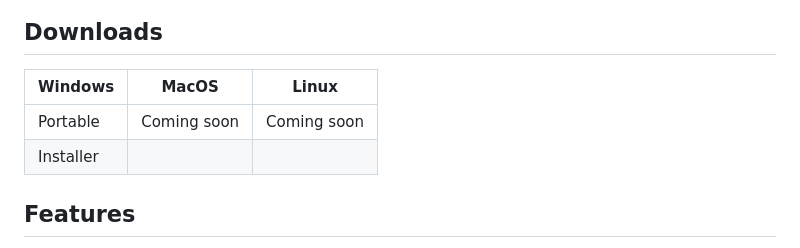
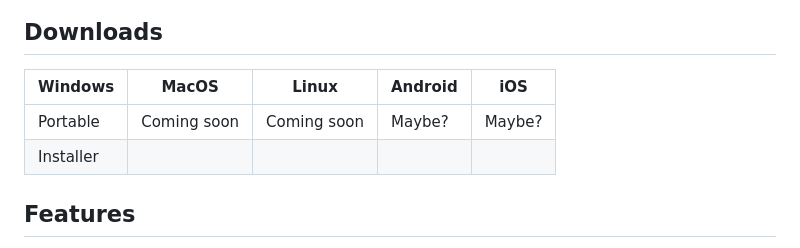
Before and after one commit to ALi3naTEd0/RateMe, a Markdown page: README.md, the part around the change. Rendered like a GitHub page.

```diff
--- a/README.md
+++ b/README.md
@@ -30,10 +30,10 @@ Welcome to **Rate Me!**, an app designed for music lovers to discover, rate, and
 ![Screenshot 3](https://i.imgur.com/RhpIop9.png)
 
 ## Downloads
-| Windows      | MacOS        | Linux        |
-|--------------|--------------|--------------|
-| Portable     | Coming soon  | Coming soon  |
-| Installer    |              |              |
+| Windows      | MacOS        | Linux        | Android      | iOS          |
+|--------------|--------------|--------------|--------------|--------------|
+| Portable     | Coming soon  | Coming soon  | Maybe?       | Maybe?       |
+| Installer    |              |              |              |              |
 
 ## Features
 
```
